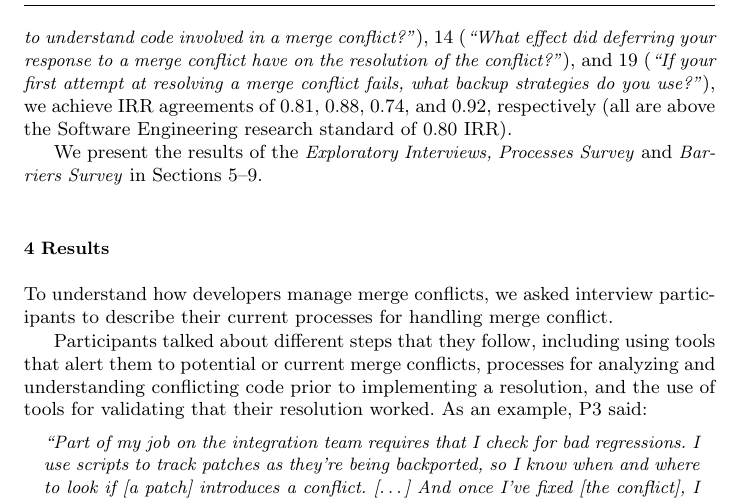
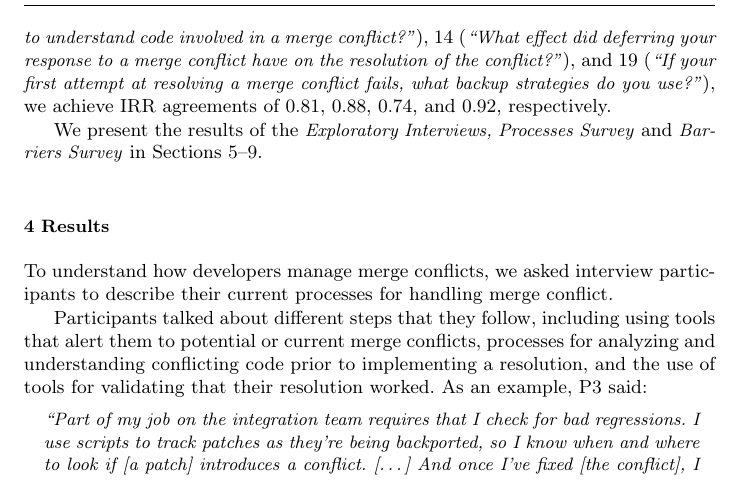
Before and after one commit to EPICLab/EMSE19-MergeConflicts, a LaTeX paper (main.tex, which reads Methodology.tex): part of page 13 of 42, cut so that both start at the same text. Compiled offline with pdfLaTeX.

Commit message:
Removed statement regarding SE research standards of 0.80 IRR

```diff
--- a/Methodology.tex
+++ b/Methodology.tex
@@ -214,7 +214,7 @@ The resulting codebook, including descriptions and examples, are available on ou
 %Table~\ref{tab:codes} provides the resulting codebook, including descriptions and examples.
 After establishing a codebook, the first two authors independently coded the responses to each open-ended question.
 For question 7 (\textit{``How do you monitor for merge conflicts?''}), we achieve an inter-rater reliability (IRR) agreement of $0.95$ (Jaccard similarity coefficient).
-For questions 8 (\textit{``How do you determine the urgency of a merge conflict?''}), 11 (\textit{``What is your first step in trying to understand code involved in a merge conflict?''}), 14 (\textit{``What effect did deferring your response to a merge conflict have on the resolution of the conflict?''}), and 19 (\textit{``If your first attempt at resolving a merge conflict fails, what backup strategies do you use?''}), we achieve IRR agreements of $0.81$, $0.88$, $0.74$, and $0.92$, respectively (all are above the Software Engineering research standard of $0.80$ IRR).
+For questions 8 (\textit{``How do you determine the urgency of a merge conflict?''}), 11 (\textit{``What is your first step in trying to understand code involved in a merge conflict?''}), 14 (\textit{``What effect did deferring your response to a merge conflict have on the resolution of the conflict?''}), and 19 (\textit{``If your first attempt at resolving a merge conflict fails, what backup strategies do you use?''}), we achieve IRR agreements of $0.81$, $0.88$, $0.74$, and $0.92$, respectively.
 
 We present the results of the \textit{Exploratory Interviews,} \textit{Processes Survey} and \textit{Barriers Survey} in Sections~\ref{RQ1}--\ref{RQ5}.
 
```
